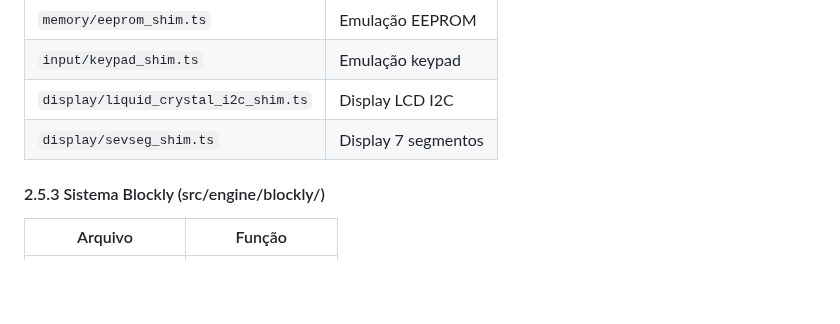
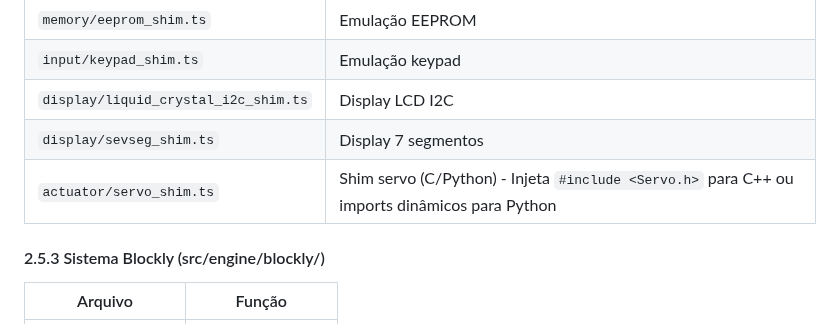
Before and after one commit to caiojordao84/neuroforge, a Markdown page: docs/pre_Rust.md, the part around the change. Rendered like a GitHub page; blank space fills up the shorter version.

Commit message:
docs(pre_Rust): add servo shim to hardware emulation table
Add `actuator/servo_shim.ts` entry to the hardware library shims documentation table. This shim provides servo emulation by injecting `#include <Servo.h>` for C++ or dynamic imports for Python.

```diff
--- a/docs/pre_Rust.md
+++ b/docs/pre_Rust.md
@@ -177,6 +177,7 @@ Shims para emulação de bibliotecas hardware:
 | `input/keypad_shim.ts`               | Emulação keypad     |
 | `display/liquid_crystal_i2c_shim.ts` | Display LCD I2C     |
 | `display/sevseg_shim.ts`             | Display 7 segmentos |
+| `actuator/servo_shim.ts`            | Shim servo (C/Python) - Injeta `#include <Servo.h>` para C++ ou imports dinâmicos para Python |
 
 #### 2.5.3 Sistema Blockly (src/engine/blockly/)
 
```
